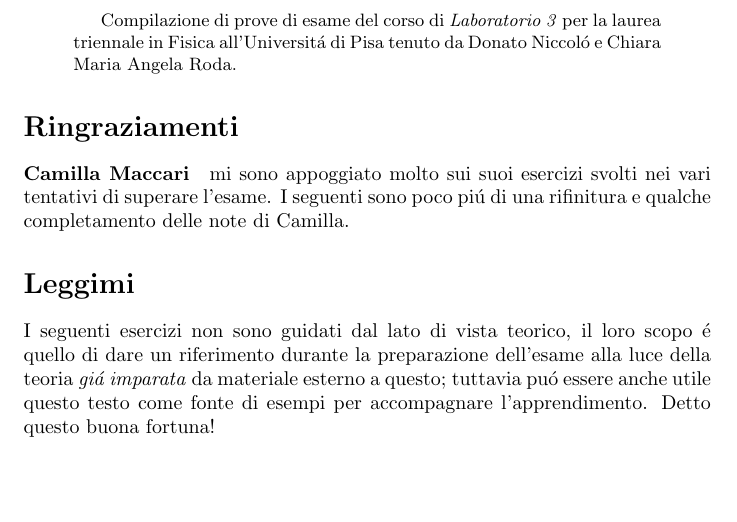
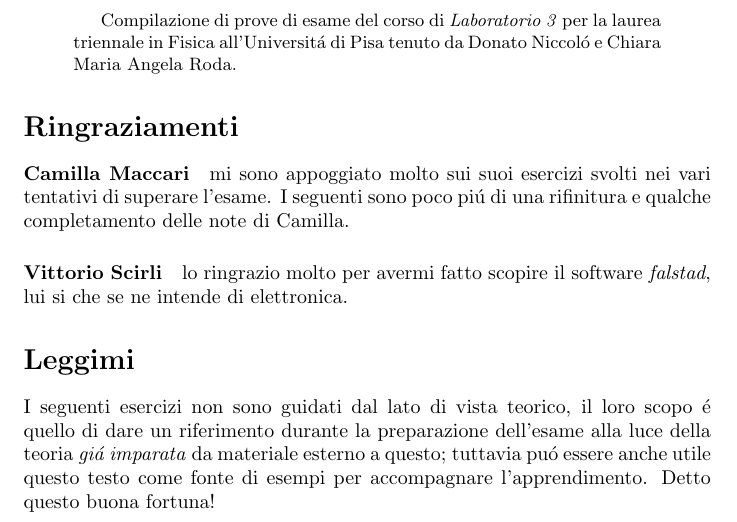
Before and after one commit to dolphinandturtle/unipi_lab3, a LaTeX paper (src/main.tex, which reads src/first.tex): part of page 1 of 8, cut so that both start at the same text, the shorter picture padded with empty space. Compiled offline with pdfLaTeX.

Commit message:
aggiunto vittori scirli ai ringraziamenti

```diff
--- a/src/first.tex
+++ b/src/first.tex
@@ -3,6 +3,9 @@
 suoi esercizi svolti nei vari tentativi di superare l'esame. I
 seguenti sono poco pi\'u di una rifinitura e qualche completamento
 delle note di Camilla.
+
+\paragraph{Vittorio Scirli} lo ringrazio molto per avermi fatto scopire
+il software \textit{falstad}, lui si che se ne intende di elettronica.
 
 \section*{Leggimi}
 I seguenti esercizi non sono guidati dal lato di vista teorico, il
```
Also changed, not shown: 1 other file.
